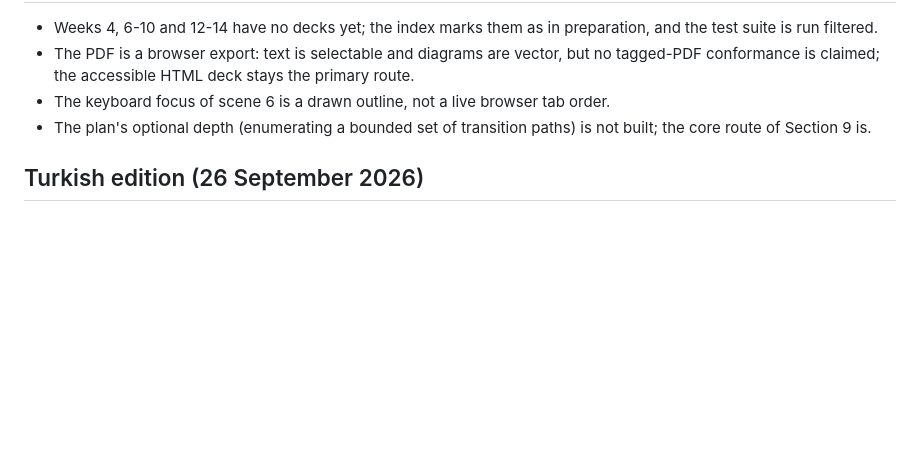
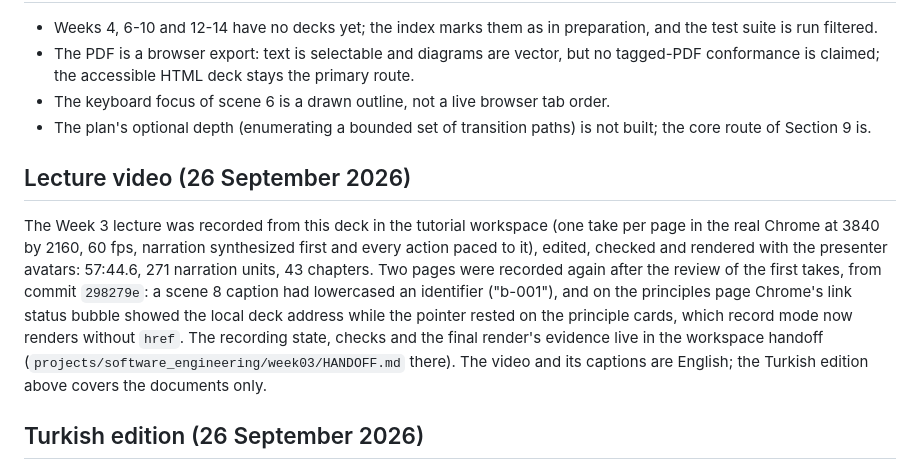
Before and after one commit to FurkanGozukara/Software-Engineering-Full-Lecture-2026-2027-Fall, a Markdown page: notes/week-03.completion.md, the part around the change. GitHub-like rendering; blank space fills up the shorter version.

Commit message:
Week 3 completion record: lecture video recorded from this deck
Co-Authored-By: Claude Opus 5.5 <noreply@anthropic.com>

```diff
--- a/notes/week-03.completion.md
+++ b/notes/week-03.completion.md
@@ -50,6 +50,10 @@ Provided by the deck: `record=1` mode and pointer targets (`data-cue-target`) on
 - The keyboard focus of scene 6 is a drawn outline, not a live browser tab order.
 - The plan's optional depth (enumerating a bounded set of transition paths) is not built; the core route of Section 9 is.
 
+## Lecture video (26 September 2026)
+
+The Week 3 lecture was recorded from this deck in the tutorial workspace (one take per page in the real Chrome at 3840 by 2160, 60 fps, narration synthesized first and every action paced to it), edited, checked and rendered with the presenter avatars: 57:44.6, 271 narration units, 43 chapters. Two pages were recorded again after the review of the first takes, from commit `298279e`: a scene 8 caption had lowercased an identifier ("b-001"), and on the principles page Chrome's link status bubble showed the local deck address while the pointer rested on the principle cards, which record mode now renders without `href`. The recording state, checks and the final render's evidence live in the workspace handoff (`projects/software_engineering/week03/HANDOFF.md` there). The video and its captions are English; the Turkish edition above covers the documents only.
+
 ## Turkish edition (26 September 2026)
 
 Requested after the lecture recording: the documents in Turkish (site page and PDF), not the video. Branch `i18n/week-03-tr`, from `week/03-models` at `298279e`.
```
